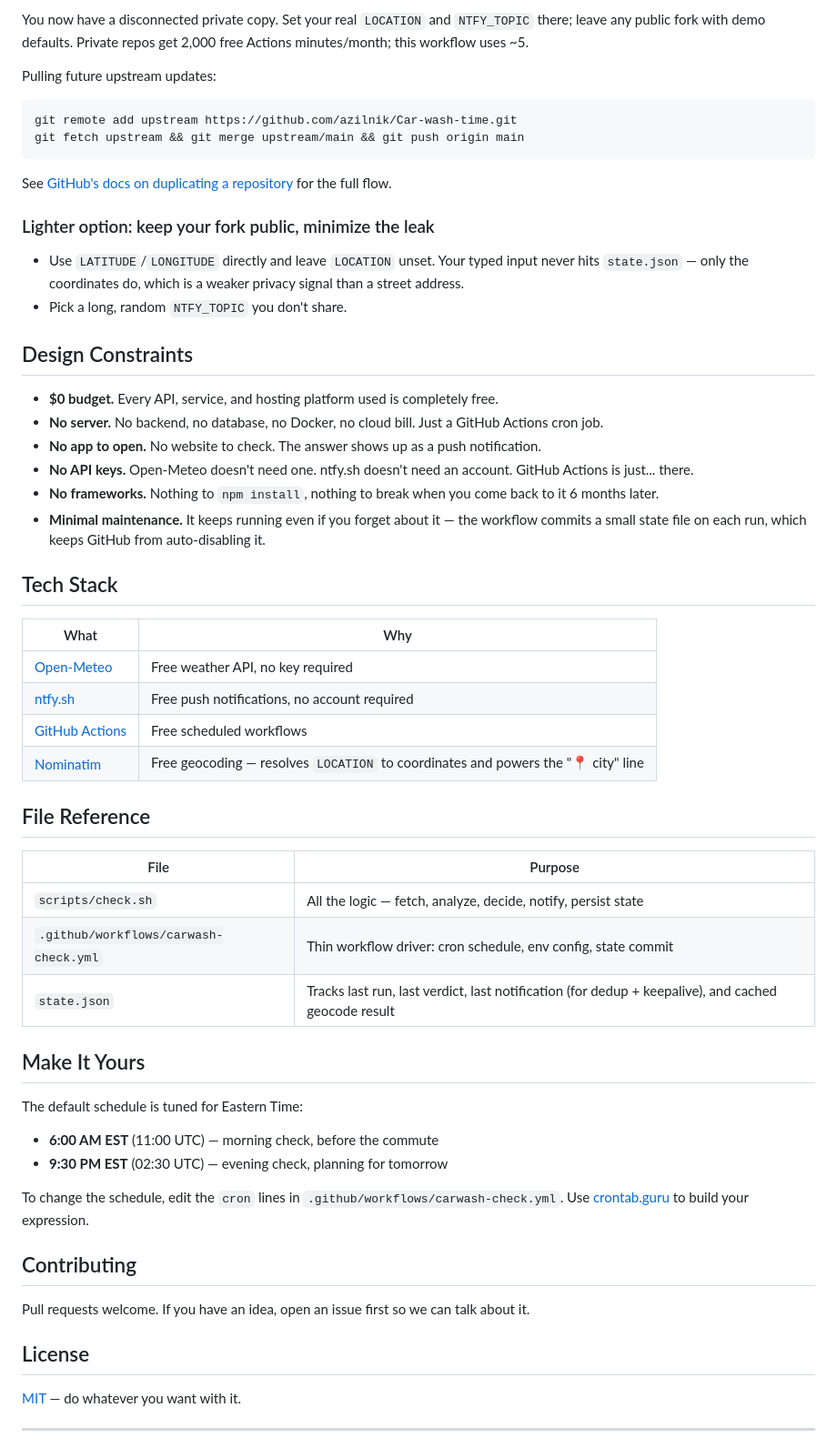
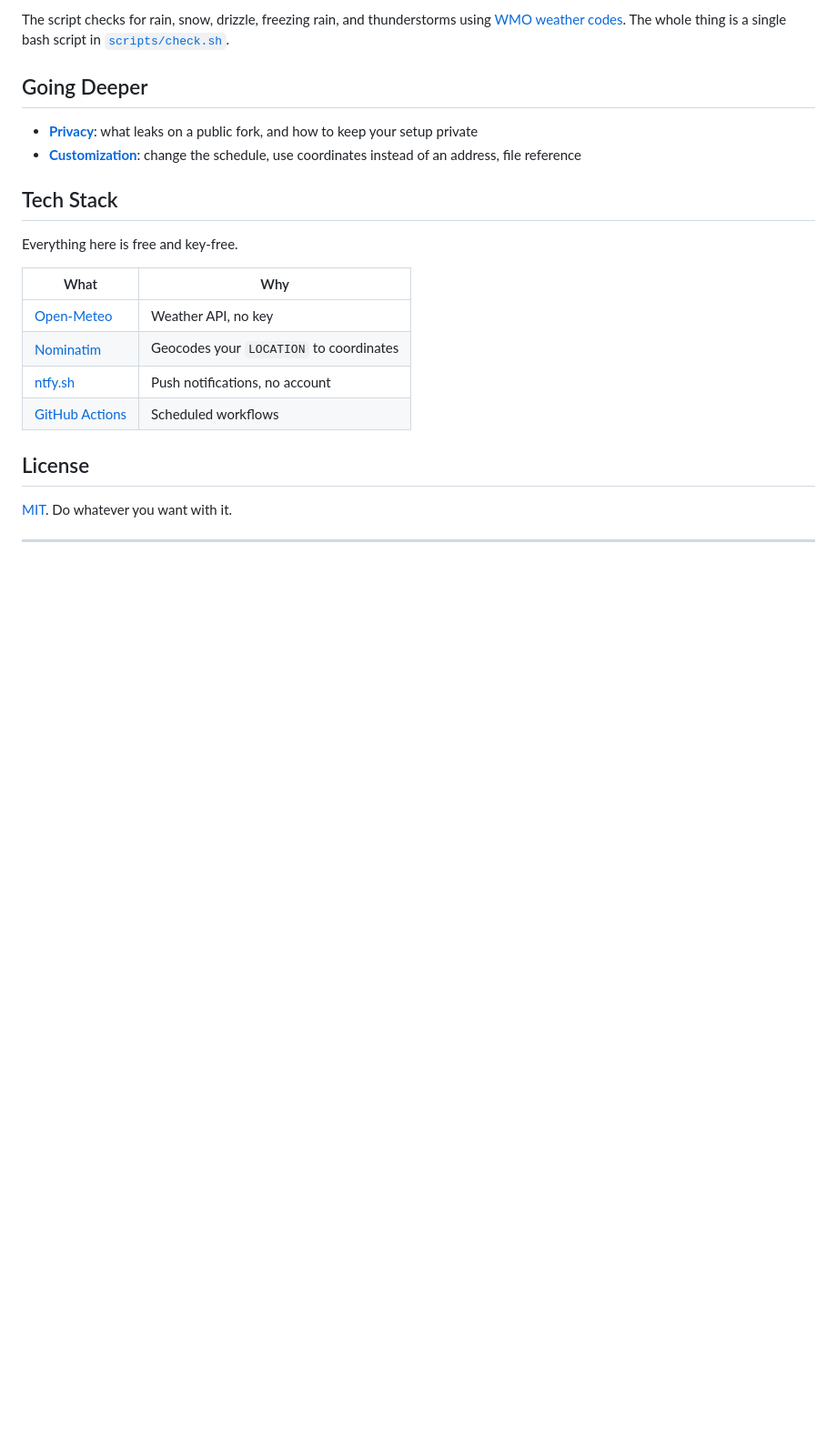
Before and after one commit to azilnik/Car-wash-time, a Markdown page: README.md, the part around one of its changes. Shown at 91% size. Rendered like a GitHub page; blank space fills up the shorter version.

````diff
--- a/README.md
+++ b/README.md
@@ -105,64 +86,26 @@ git push --mirror git@github.com:you/car-wash-time-private.git
 ```
 
-You now have a disconnected private copy. Set your real `LOCATION` and `NTFY_TOPIC` there; leave any public fork with demo defaults. Private repos get 2,000 free Actions minutes/month; this workflow uses ~5.
+The script checks for rain, snow, drizzle, freezing rain, and thunderstorms using [WMO weather codes](https://open-meteo.com/en/docs#weather-code). The whole thing is a single bash script in [`scripts/check.sh`](scripts/check.sh).
 
-Pulling future upstream updates:
+## Going Deeper
 
-```bash
-git remote add upstream https://github.com/azilnik/Car-wash-time.git
-git fetch upstream && git merge upstream/main && git push origin main
-```
-
-See [GitHub's docs on duplicating a repository](https://docs.github.com/en/repositories/creating-and-managing-repositories/duplicating-a-repository) for the full flow.
-
-### Lighter option: keep your fork public, minimize the leak
-
-- Use `LATITUDE`/`LONGITUDE` directly and leave `LOCATION` unset. Your typed input never hits `state.json` — only the coordinates do, which is a weaker privacy signal than a street address.
-- Pick a long, random `NTFY_TOPIC` you don't share.
-
-## Design Constraints
-
-- **$0 budget.** Every API, service, and hosting platform used is completely free.
-- **No server.** No backend, no database, no Docker, no cloud bill. Just a GitHub Actions cron job.
-- **No app to open.** No website to check. The answer shows up as a push notification.
-- **No API keys.** Open-Meteo doesn't need one. ntfy.sh doesn't need an account. GitHub Actions is just... there.
-- **No frameworks.** Nothing to `npm install`, nothing to break when you come back to it 6 months later.
-- **Minimal maintenance.** It keeps running even if you forget about it — the workflow commits a small state file on each run, which keeps GitHub from auto-disabling it.
+- **[Privacy](docs/privacy.md)**: what leaks on a public fork, and how to keep your setup private
+- **[Customization](docs/customize.md)**: change the schedule, use coordinates instead of an address, file reference
 
 ## Tech Stack
 
+Everything here is free and key-free.
+
 | What | Why |
 |---|---|
-| [Open-Meteo](https://open-meteo.com/) | Free weather API, no key required |
-| [ntfy.sh](https://ntfy.sh) | Free push notifications, no account required |
-| [GitHub Actions](https://github.com/features/actions) | Free scheduled workflows |
-| [Nominatim](https://nominatim.openstreetmap.org/) | Free geocoding — resolves `LOCATION` to coordinates and powers the "📍 city" line |
-
-## File Reference
-
-| File | Purpose |
-|---|---|
-| `scripts/check.sh` | All the logic — fetch, analyze, decide, notify, persist state |
-| `.github/workflows/carwash-check.yml` | Thin workflow driver: cron schedule, env config, state commit |
-| `state.json` | Tracks last run, last verdict, last notification (for dedup + keepalive), and cached geocode result |
-
-## Make It Yours
-
-The default schedule is tuned for Eastern Time:
-- **6:00 AM EST** (11:00 UTC) — morning check, before the commute
-- **9:30 PM EST** (02:30 UTC) — evening check, planning for tomorrow
-
-To change the schedule, edit the `cron` lines in `.github/workflows/carwash-check.yml`.
-Use [crontab.guru](https://crontab.guru/) to build your expression.
-
-## Contributing
-
-Pull requests welcome. If you have an idea, open an issue first so we can talk
-about it.
+| [Open-Meteo](https://open-meteo.com/) | Weather API, no key |
+| [Nominatim](https://nominatim.openstreetmap.org/) | Geocodes your `LOCATION` to coordinates |
+| [ntfy.sh](https://ntfy.sh) | Push notifications, no account |
+| [GitHub Actions](https://github.com/features/actions) | Scheduled workflows |
 
 ## License
 
-[MIT](LICENSE) — do whatever you want with it.
+[MIT](LICENSE). Do whatever you want with it.
 
 ---
 
````
Also changed, not shown: other parts of README.md (+54 -73 lines), docs/customize.md (added, +41 -0 lines), docs/privacy.md (added, +44 -0 lines).
